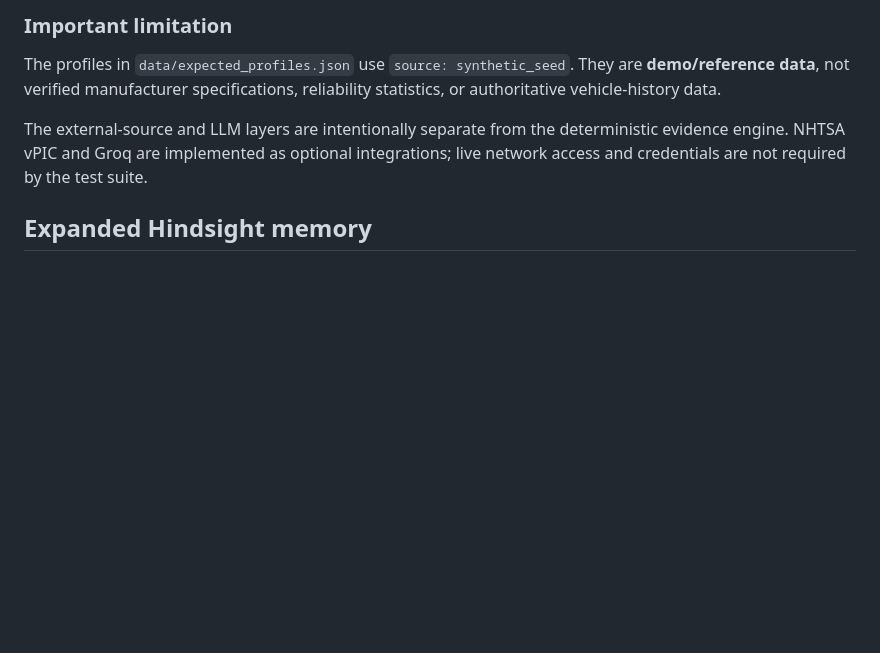
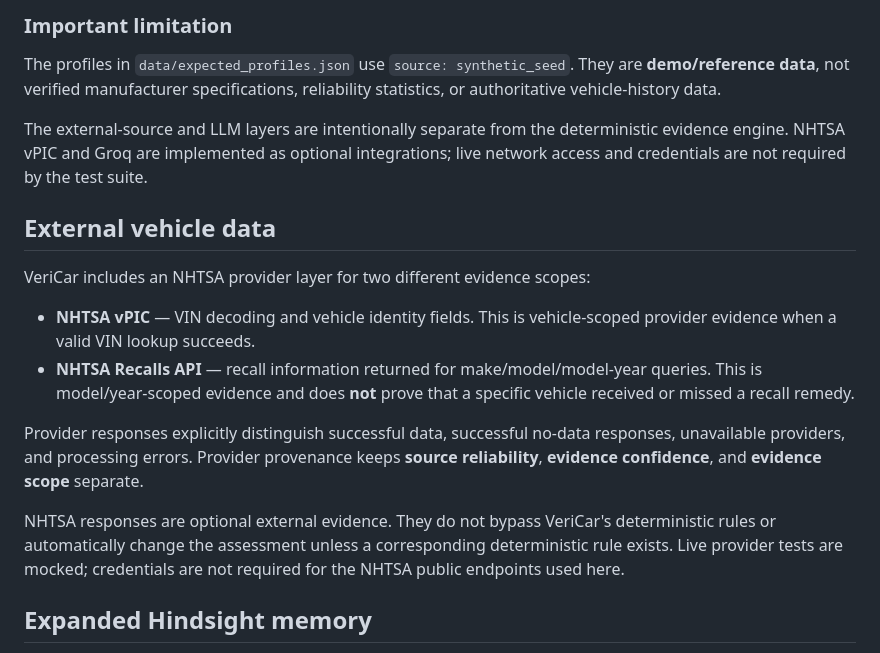
Before and after one commit to sanjan-github/VeriCar, a Markdown page: README.md, the part around the change. Rendered like a GitHub page; blank space fills up the shorter version.

Commit message:
docs: document verified NHTSA evidence sources

```diff
--- a/README.md
+++ b/README.md
@@ -53,6 +53,17 @@ A typical workflow is:
 The profiles in `data/expected_profiles.json` use `source: synthetic_seed`. They are **demo/reference data**, not verified manufacturer specifications, reliability statistics, or authoritative vehicle-history data.
 
 The external-source and LLM layers are intentionally separate from the deterministic evidence engine. NHTSA vPIC and Groq are implemented as optional integrations; live network access and credentials are not required by the test suite.
+
+## External vehicle data
+
+VeriCar includes an NHTSA provider layer for two different evidence scopes:
+
+- **NHTSA vPIC** — VIN decoding and vehicle identity fields. This is vehicle-scoped provider evidence when a valid VIN lookup succeeds.
+- **NHTSA Recalls API** — recall information returned for make/model/model-year queries. This is model/year-scoped evidence and does **not** prove that a specific vehicle received or missed a recall remedy.
+
+Provider responses explicitly distinguish successful data, successful no-data responses, unavailable providers, and processing errors. Provider provenance keeps **source reliability**, **evidence confidence**, and **evidence scope** separate.
+
+NHTSA responses are optional external evidence. They do not bypass VeriCar's deterministic rules or automatically change the assessment unless a corresponding deterministic rule exists. Live provider tests are mocked; credentials are not required for the NHTSA public endpoints used here.
 
 ## Expanded Hindsight memory
 
```
